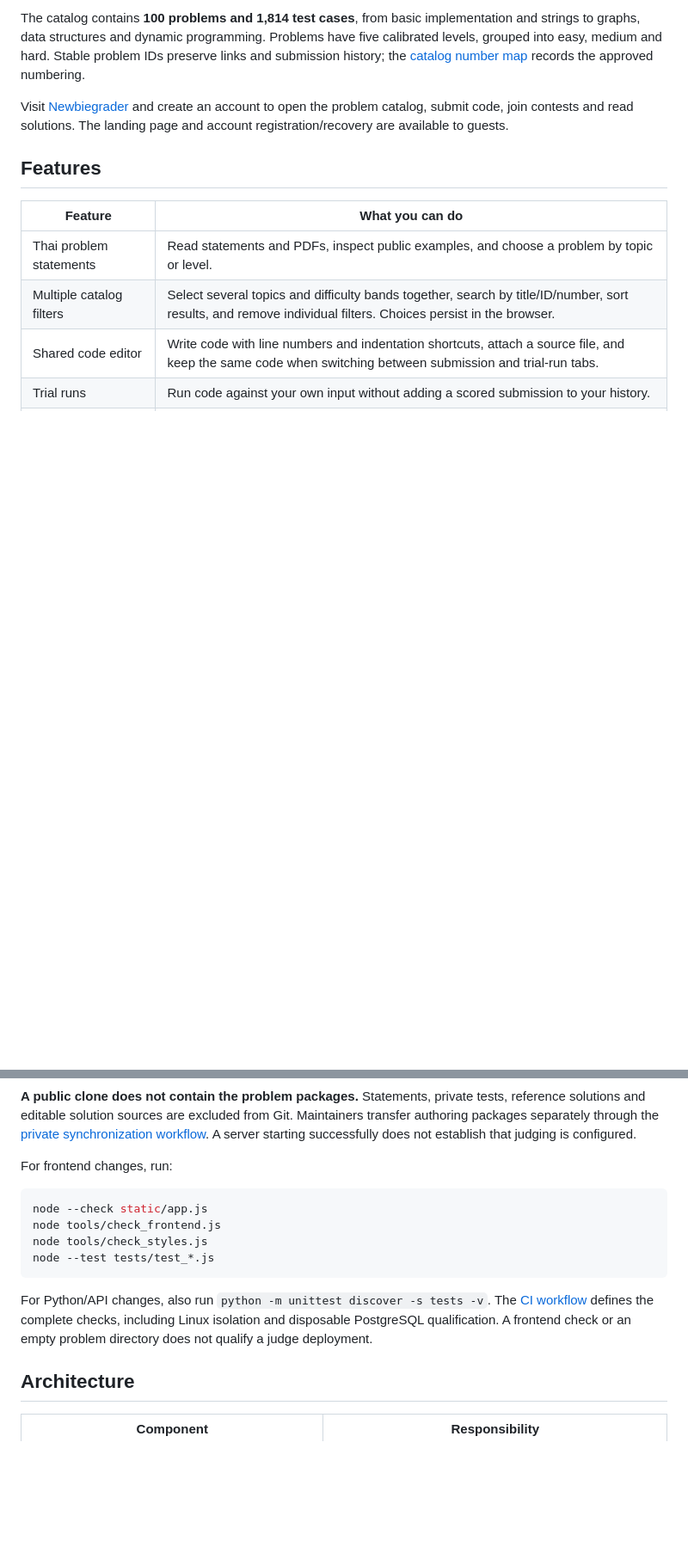
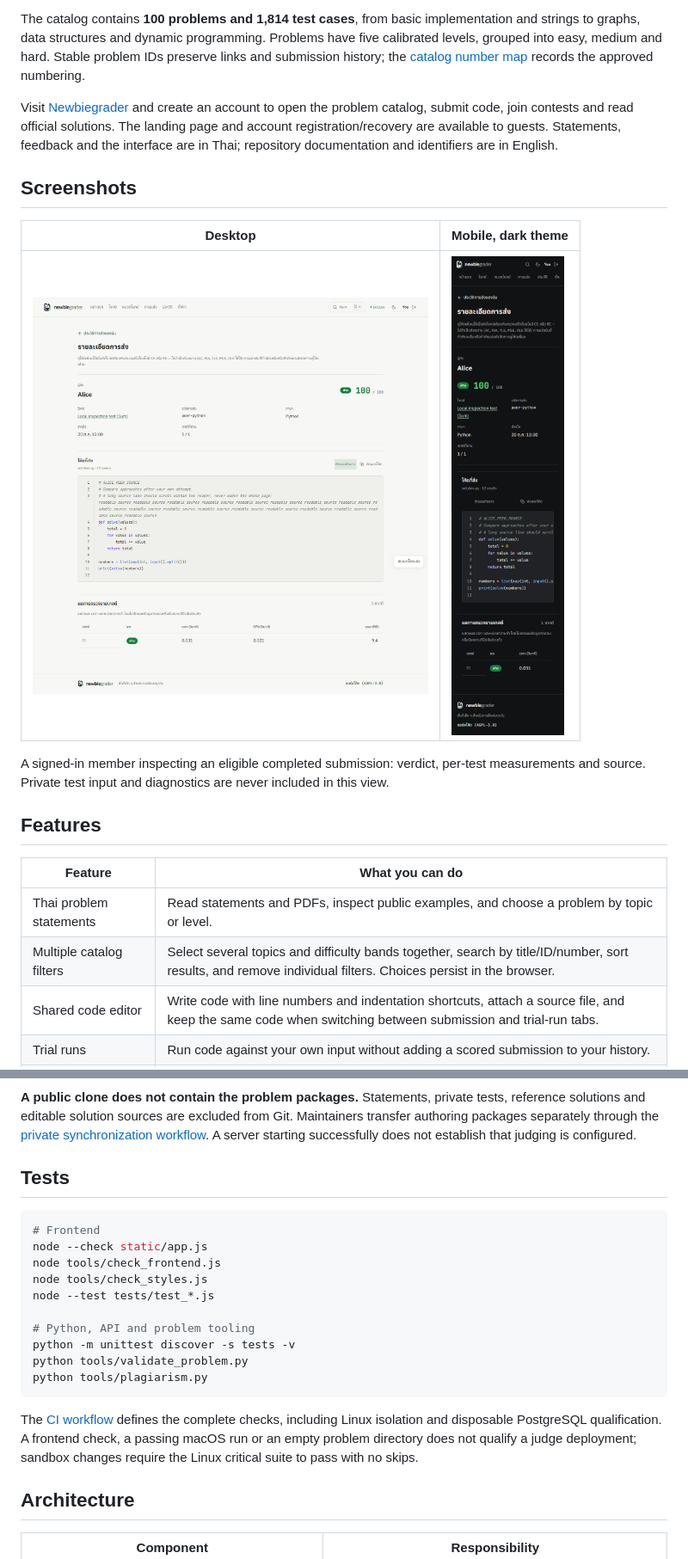
Before and after one commit to n3wbiekkkk/Newbiegrader, a Markdown page: README.md, 2 parts joined by grey strips. Shown at 86% size. Rendered like a GitHub page; blank space fills up the shorter version.

````diff
--- a/README.md
+++ b/README.md
@@ -47,8 +52,20 @@ Stable problem IDs preserve links and submission history; the
 approved numbering.
 
 Visit [Newbiegrader](https://newbiegrader.pages.dev) and create an account to
-open the problem catalog, submit code, join contests and read solutions.
+open the problem catalog, submit code, join contests and read official solutions.
 The landing page and account registration/recovery are available to guests.
+Statements, feedback and the interface are in Thai; repository documentation and
+identifiers are in English.
+
+## Screenshots
+
+| Desktop | Mobile, dark theme |
+| --- | --- |
+| <img src="docs/screenshots/peer-inspection-desktop.png" alt="Submission detail page for a peer submission, desktop layout" width="460"> | <img src="docs/screenshots/peer-inspection-mobile-dark.png" alt="Submission detail page for a peer submission on a phone in dark theme" width="190"> |
+
+A signed-in member inspecting an eligible completed submission: verdict,
+per-test measurements and source. Private test input and diagnostics are never
+included in this view.
 
 ## Features
 
@@ -131,19 +171,26 @@ Maintainers transfer authoring packages separately through the
 [private synchronization workflow](docs/making-solutions.md#sync-private-authoring-packages-between-development-machines).
 A server starting successfully does not establish that judging is configured.
 
-For frontend changes, run:
+## Tests
 
 ```sh
+# Frontend
 node --check static/app.js
 node tools/check_frontend.js
 node tools/check_styles.js
 node --test tests/test_*.js
+
+# Python, API and problem tooling
+python -m unittest discover -s tests -v
+python tools/validate_problem.py
+python tools/plagiarism.py
 ```
 
-For Python/API changes, also run `python -m unittest discover -s tests -v`.
 The [CI workflow](.github/workflows/ci.yml) defines the complete checks, including
-Linux isolation and disposable PostgreSQL qualification. A frontend check or
-an empty problem directory does not qualify a judge deployment.
+Linux isolation and disposable PostgreSQL qualification. A frontend check, a
+passing macOS run or an empty problem directory does not qualify a judge
+deployment; sandbox changes require the Linux critical suite to pass with no
+skips.
 
 ## Architecture
 
````
Also changed, not shown: other parts of README.md (+61 -24 lines).
